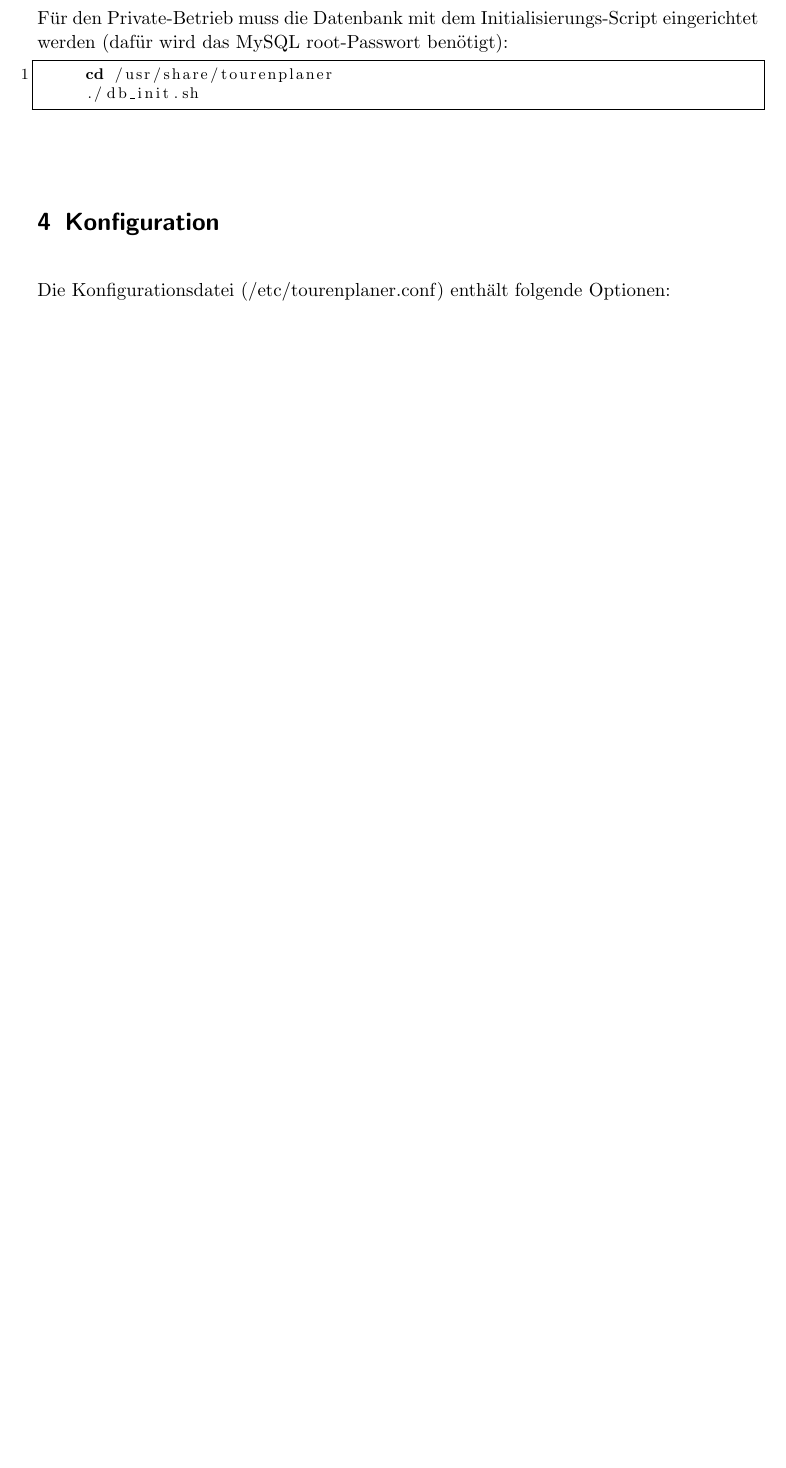
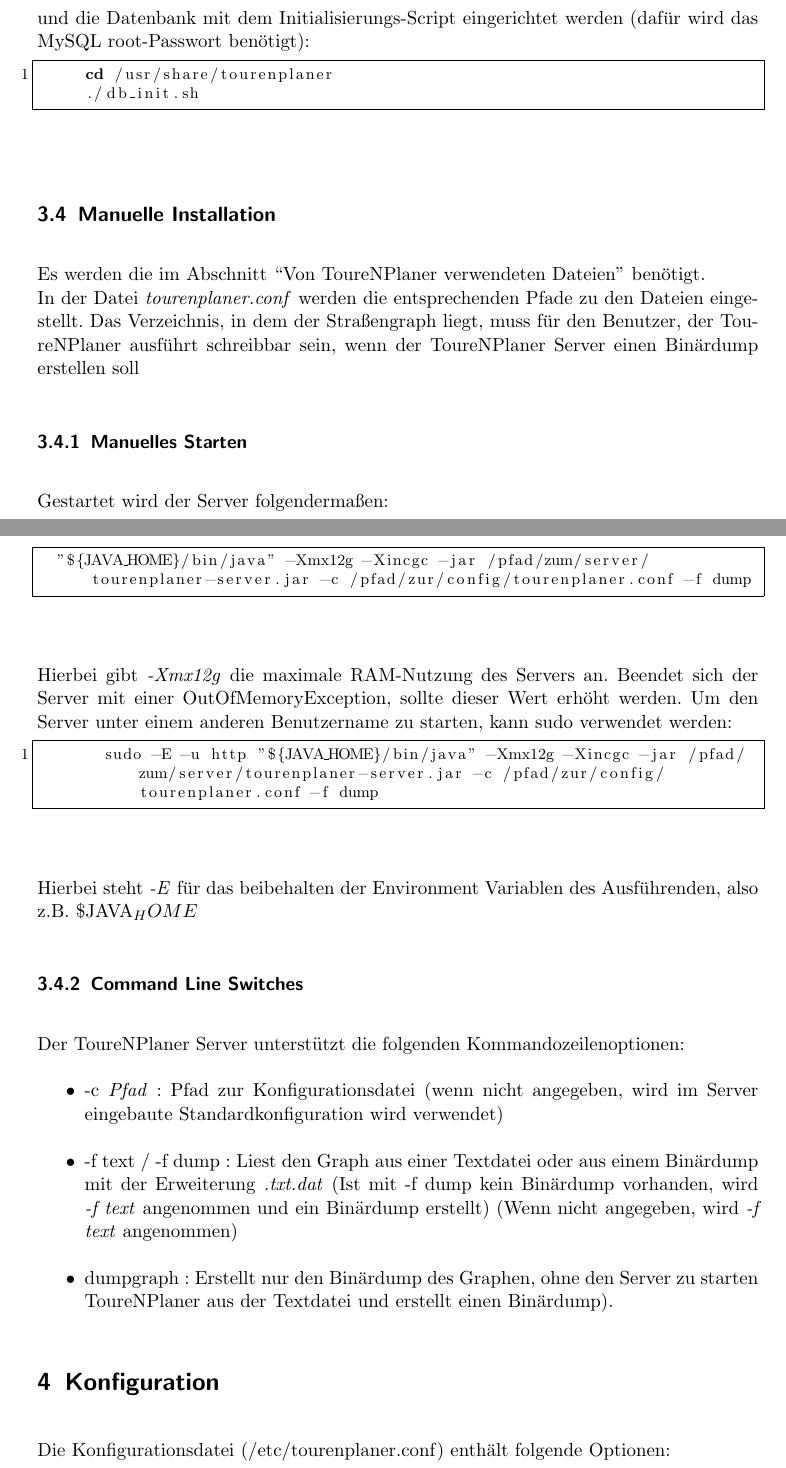
Before and after one commit to ToureNPlaner/tourenplaner-doc, a LaTeX document (Benutzerhandbuch/Benutzerhandbuch.tex): part of page 5 of 6 before the commit and two parts of pages 5 and 6 of 7 after it, the two joined at a grey line, cut so that both start at the same text, the shorter picture padded with empty space. Compiled offline with pdfLaTeX.

Commit message:
aktualisieren und erweitern der server anleitung

```diff
--- a/Benutzerhandbuch/Benutzerhandbuch.tex
+++ b/Benutzerhandbuch/Benutzerhandbuch.tex
@@ -100,6 +100,3 @@
 		\end{itemize}
 	\end{itemize}
 
-	\subsection{weitere Installations-Schritte}
-	 In der Standardkonfiguration muss der Stra\ss{}engraph nach /var/tourenplaner/germany.txt und der Java Keystore nach /var/tourenplaner/keystore.jks kopiert werden.\\
-	 F\"ur den Private-Betrieb muss die Datenbank mit dem Initialisierungs-Script eingerichtet werden (daf\"ur wird das MySQL root-Passwort ben\"otigt):
@@ -106,7 +112,34 @@
+	und die Datenbank mit dem Initialisierungs-Script eingerichtet werden (daf\"ur wird das MySQL root-Passwort ben\"otigt):
    \begin{lstlisting}
 	 cd /usr/share/tourenplaner
 	 ./db_init.sh
 	\end{lstlisting}
+
+  \subsection{Manuelle Installation}
+	%TODO: Link einf\"ugen
+	Es werden die im Abschnitt ``Von ToureNPlaner verwendeten Dateien'' ben\"otigt.\\
+	In der Datei \textit{tourenplaner.conf} werden die entsprechenden Pfade zu den Dateien eingestellt. Das Verzeichnis, in dem der Stra\ss{}engraph liegt, muss f\"ur den Benutzer, der ToureNPlaner ausf\"uhrt schreibbar sein, wenn der ToureNPlaner Server einen Bin\"ardump erstellen soll
+	\subsubsection{Manuelles Starten}
+  Gestartet wird der Server folgenderma\ss{}en:
+	\begin{lstlisting}
+  "${JAVA_HOME}/bin/java" -Xmx12g -Xincgc -jar /pfad/zum/server/tourenplaner-server.jar -c /pfad/zur/config/tourenplaner.conf -f dump
+	\end{lstlisting}
+	Hierbei gibt \textit{-Xmx12g} die maximale RAM-Nutzung des Servers an. Beendet sich der Server mit einer OutOfMemoryException, sollte dieser Wert erh\"oht werden.
+	Um den Server unter einem anderen Benutzername zu starten, kann sudo verwendet werden:
+	\begin{lstlisting}
+	   sudo -E -u http "${JAVA_HOME}/bin/java" -Xmx12g -Xincgc -jar /pfad/zum/server/tourenplaner-server.jar -c /pfad/zur/config/tourenplaner.conf -f dump
+	\end{lstlisting}
+  Hierbei steht \textit{-E} f\"ur das beibehalten der Environment Variablen des Ausf\"uhrenden, also z.B. \$JAVA_HOME
+
+
+	\subsubsection{Command Line Switches}
+	Der ToureNPlaner Server unterst\"utzt die folgenden Kommandozeilenoptionen:
+	\begin{itemize}
+	  \item -c \textit{Pfad} : Pfad zur Konfigurationsdatei (wenn nicht angegeben, wird im Server eingebaute Standardkonfiguration wird verwendet)
+	  \item -f text / -f dump : Liest den Graph aus einer Textdatei oder aus einem Bin\"ardump mit der Erweiterung \textit{.txt.dat} (Ist mit -f dump kein Bin\"ardump vorhanden, wird \textit{-f text} angenommen und ein Bin\"ardump erstellt) (Wenn nicht angegeben, wird \textit{-f text} angenommen)
+	 \item dumpgraph : Erstellt nur den Bin\"ardump des Graphen, ohne den Server zu starten
+	  ToureNPlaner aus der Textdatei und erstellt einen Bin\"ardump).
+	\end{itemize}
 
 \section{Konfiguration}
 Die Konfigurationsdatei (/etc/tourenplaner.conf) enth\"alt folgende Optionen:
```
Also changed, not shown: Benutzerhandbuch/Benutzerhandbuch.tex (19 more changed lines).
